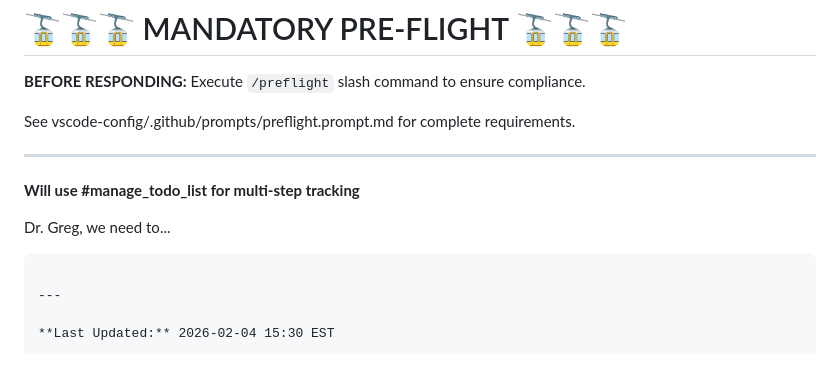
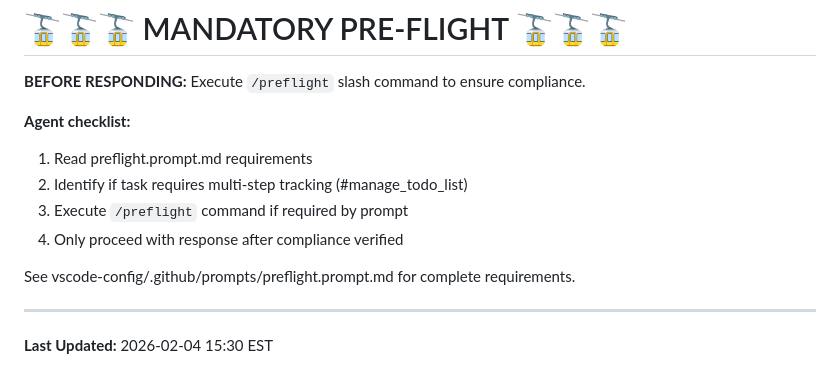
Before and after one commit to Broadband-Catalysts/tasker, a Markdown page: .github/copilot-instructions.md, the part around the change. Drawn GitHub-style.

Commit message:
docs: Replace preflight example with agent-focused checklist
- Remove confusing 'Dr. Greg, we need to...' user-dialogue example
- Add 4-step agent action checklist
- Aligns with vscode-config preflight enforcement improvements

````diff
--- a/.github/copilot-instructions.md
+++ b/.github/copilot-instructions.md
@@ -4,13 +4,13 @@
 
 **BEFORE RESPONDING:** Execute `/preflight` slash command to ensure compliance.
 
+**Agent checklist:**
+1. Read preflight.prompt.md requirements
+2. Identify if task requires multi-step tracking (#manage_todo_list)
+3. Execute `/preflight` command if required by prompt
+4. Only proceed with response after compliance verified
+
 See vscode-config/.github/prompts/preflight.prompt.md for complete requirements.
-
----
-**Will use #manage_todo_list for multi-step tracking**
-
-Dr. Greg, we need to...
-```
 
 ---
 
````
